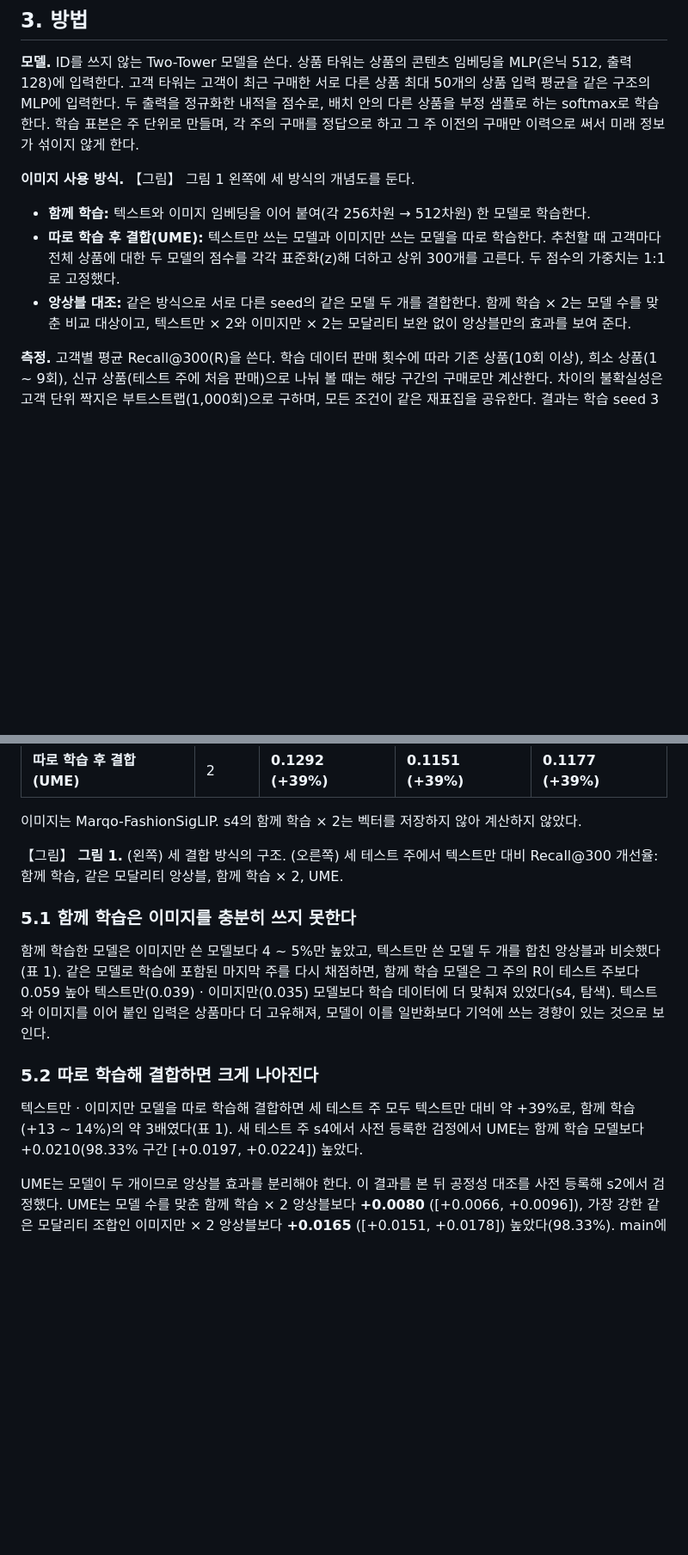
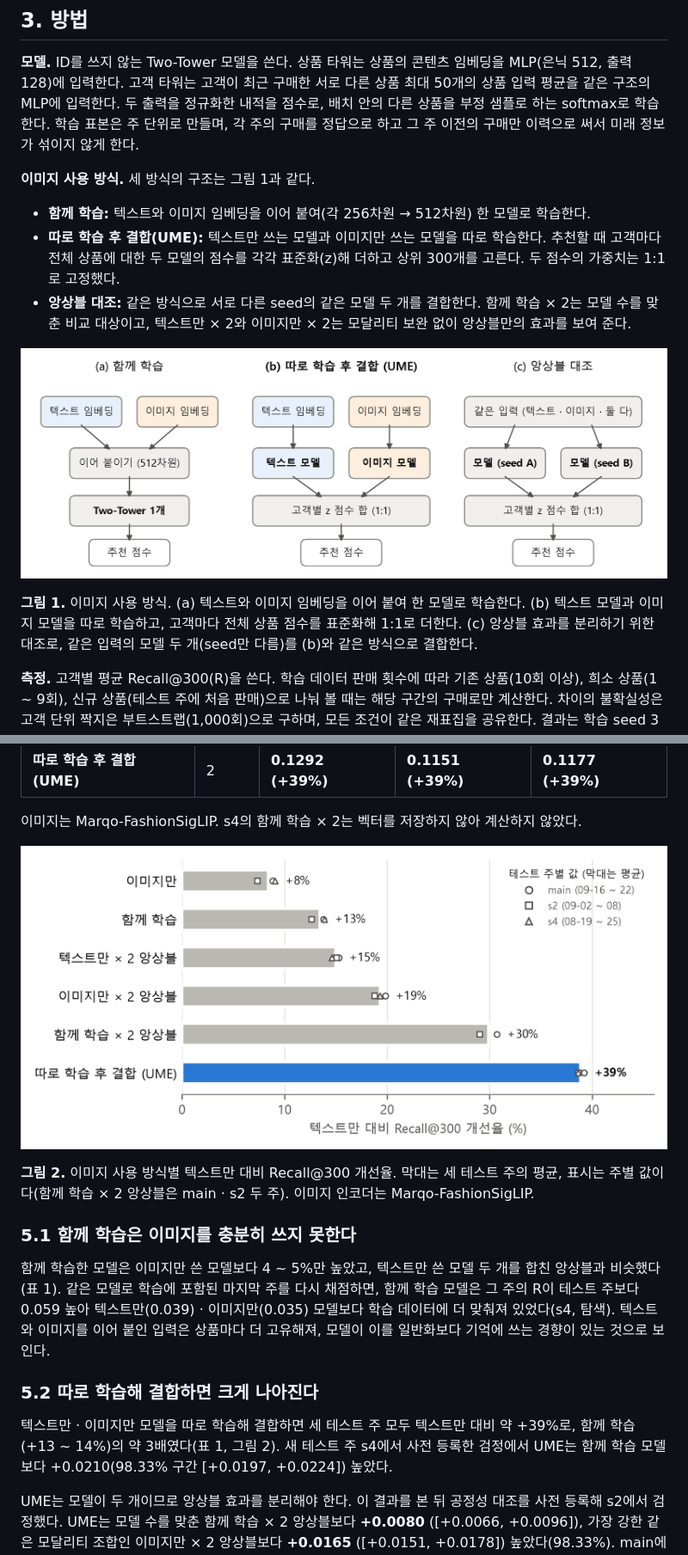
Before and after one commit to 3sunghynix/multimodal-recsys, a Markdown page: docs/논문초안.md, 2 parts joined by grey strips. Shown at 86% size. Rendered like a GitHub page; pictures changed too: docs/figures/fig1_fusion.png (added), docs/figures/fig2_improvement.png (added); blank space fills up the shorter version.

```diff
--- a/docs/논문초안.md
+++ b/docs/논문초안.md
@@ -43,10 +43,14 @@
 
 **모델.** ID를 쓰지 않는 Two-Tower 모델을 쓴다. 상품 타워는 상품의 콘텐츠 임베딩을 MLP(은닉 512, 출력 128)에 입력한다. 고객 타워는 고객이 최근 구매한 서로 다른 상품 최대 50개의 상품 입력 평균을 같은 구조의 MLP에 입력한다. 두 출력을 정규화한 내적을 점수로, 배치 안의 다른 상품을 부정 샘플로 하는 softmax로 학습한다. 학습 표본은 주 단위로 만들며, 각 주의 구매를 정답으로 하고 그 주 이전의 구매만 이력으로 써서 미래 정보가 섞이지 않게 한다.
 
-**이미지 사용 방식.** 【그림】 그림 1 왼쪽에 세 방식의 개념도를 둔다.
+**이미지 사용 방식.** 세 방식의 구조는 그림 1과 같다.
 - **함께 학습:** 텍스트와 이미지 임베딩을 이어 붙여(각 256차원 → 512차원) 한 모델로 학습한다.
 - **따로 학습 후 결합(UME):** 텍스트만 쓰는 모델과 이미지만 쓰는 모델을 따로 학습한다. 추천할 때 고객마다 전체 상품에 대한 두 모델의 점수를 각각 표준화(z)해 더하고 상위 300개를 고른다. 두 점수의 가중치는 1:1로 고정했다.
 - **앙상블 대조:** 같은 방식으로 서로 다른 seed의 같은 모델 두 개를 결합한다. 함께 학습 × 2는 모델 수를 맞춘 비교 대상이고, 텍스트만 × 2와 이미지만 × 2는 모달리티 보완 없이 앙상블만의 효과를 보여 준다.
+
+![그림 1](figures/fig1_fusion.png)
+
+**그림 1.** 이미지 사용 방식. (a) 텍스트와 이미지 임베딩을 이어 붙여 한 모델로 학습한다. (b) 텍스트 모델과 이미지 모델을 따로 학습하고, 고객마다 전체 상품 점수를 표준화해 1:1로 더한다. (c) 앙상블 효과를 분리하기 위한 대조로, 같은 입력의 모델 두 개(seed만 다름)를 (b)와 같은 방식으로 결합한다.
 
 **측정.** 고객별 평균 Recall@300(R)을 쓴다. 학습 데이터 판매 횟수에 따라 기존 상품(10회 이상), 희소 상품(1 ~ 9회), 신규 상품(테스트 주에 처음 판매)으로 나눠 볼 때는 해당 구간의 구매로만 계산한다. 차이의 불확실성은 고객 단위 짝지은 부트스트랩(1,000회)으로 구하며, 모든 조건이 같은 재표집을 공유한다. 결과는 학습 seed 3개(42, 43, 44) 또는 seed 쌍 3개의 평균이다.
 
@@ -76,7 +80,9 @@
 
 이미지는 Marqo-FashionSigLIP. s4의 함께 학습 × 2는 벡터를 저장하지 않아 계산하지 않았다.
 
-【그림】 **그림 1.** (왼쪽) 세 결합 방식의 구조. (오른쪽) 세 테스트 주에서 텍스트만 대비 Recall@300 개선율: 함께 학습, 같은 모달리티 앙상블, 함께 학습 × 2, UME.
+![그림 2](figures/fig2_improvement.png)
+
+**그림 2.** 이미지 사용 방식별 텍스트만 대비 Recall@300 개선율. 막대는 세 테스트 주의 평균, 표시는 주별 값이다(함께 학습 × 2 앙상블은 main · s2 두 주). 이미지 인코더는 Marqo-FashionSigLIP.
 
 ### 5.1 함께 학습은 이미지를 충분히 쓰지 못한다
 
@@ -84,7 +90,7 @@
 
 ### 5.2 따로 학습해 결합하면 크게 나아진다
 
-텍스트만 · 이미지만 모델을 따로 학습해 결합하면 세 테스트 주 모두 텍스트만 대비 약 +39%로, 함께 학습(+13 ~ 14%)의 약 3배였다(표 1). 새 테스트 주 s4에서 사전 등록한 검정에서 UME는 함께 학습 모델보다 +0.0210(98.33% 구간 [+0.0197, +0.0224]) 높았다.
+텍스트만 · 이미지만 모델을 따로 학습해 결합하면 세 테스트 주 모두 텍스트만 대비 약 +39%로, 함께 학습(+13 ~ 14%)의 약 3배였다(표 1, 그림 2). 새 테스트 주 s4에서 사전 등록한 검정에서 UME는 함께 학습 모델보다 +0.0210(98.33% 구간 [+0.0197, +0.0224]) 높았다.
 
 UME는 모델이 두 개이므로 앙상블 효과를 분리해야 한다. 이 결과를 본 뒤 공정성 대조를 사전 등록해 s2에서 검정했다. UME는 모델 수를 맞춘 함께 학습 × 2 앙상블보다 **+0.0080** ([+0.0066, +0.0096]), 가장 강한 같은 모달리티 조합인 이미지만 × 2 앙상블보다 **+0.0165** ([+0.0151, +0.0178]) 높았다(98.33%). main에서도 각각 +0.0079, +0.0180으로 재현됐다. 서로 다른 이미지 인코더 두 개(Marqo + ResNet-50)를 결합한 경우도 0.1030으로 UME(0.1177)보다 낮았다(s4, 탐색). 따라서 UME 이득의 일부는 앙상블 효과지만, 그보다 큰 부분은 텍스트와 이미지를 따로 학습한 데서 오는 보완 효과다. 가중치는 1:1이 0.5 · 2보다 두 주 모두 높았다(탐색).
 
```
Also changed, not shown: other parts of docs/논문초안.md (+2 -3 lines), 3 other files.
